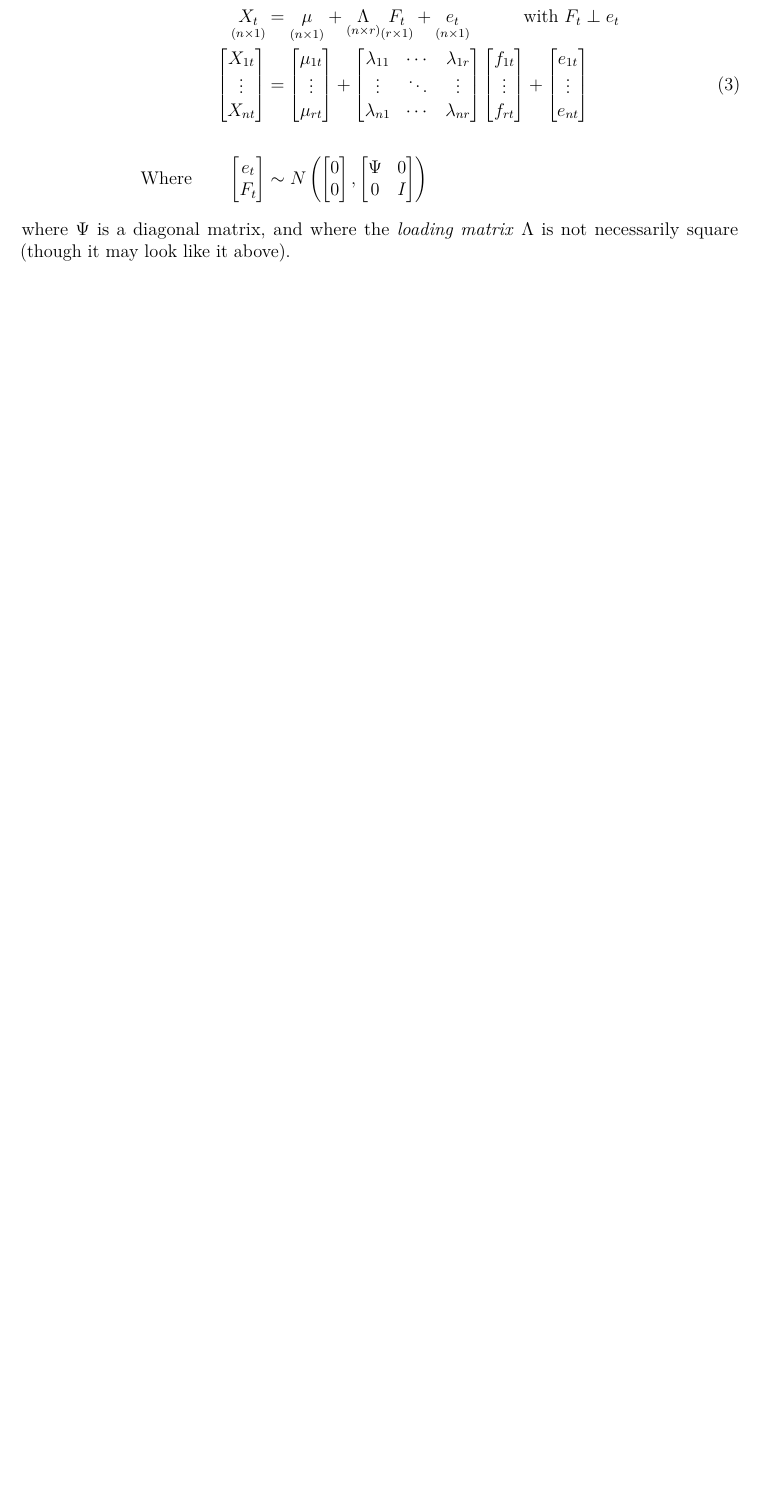
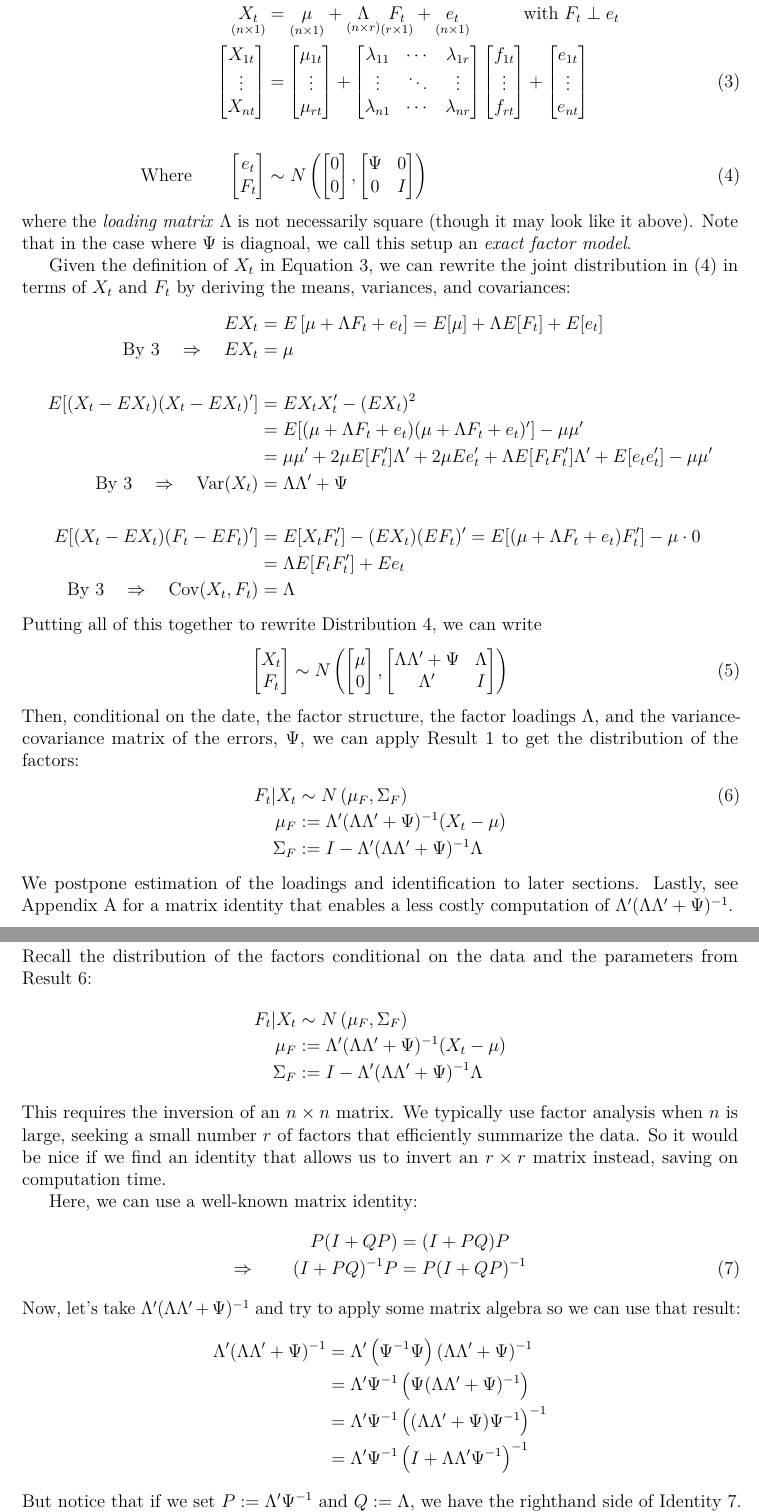
Before and after one commit to MattCocci/Notes, a LaTeX document (StatEconFinance/FactorModels/FactorModels.tex): part of page 3 of 3 before the commit and two parts of pages 3 and 4 of 4 after it, the two joined at a grey line, cut so that both start at the same text, the shorter picture padded with empty space. Compiled offline with pdfLaTeX.

Commit message:
Add factor model distributions and inversion identity

```diff
--- a/StatEconFinance/FactorModels/FactorModels.tex
+++ b/StatEconFinance/FactorModels/FactorModels.tex
@@ -257,14 +258,99 @@ out the distributional assumptions as:
         \Psi & 0 \\
         0 & I \\
       \end{bmatrix}
-      \right)\notag
+      \right)\label{fmjoint}
 \end{align}
-where $\Psi$ is a diagonal matrix, and where the \emph{loading matrix}
-$\Lambda$ is not necessarily square (though it may look like it above).
+where the \emph{loading matrix} $\Lambda$ is not necessarily square
+(though it may look like it above). Note that in the case where $\Psi$
+is diagnoal, we call this setup an \emph{exact factor model}.
 
+Given the definition of $X_t$ in Equation~\ref{fm}, we can rewrite the
+joint distribution in (\ref{fmjoint}) in terms of $X_t$ and $F_t$ by
+deriving the means, variances, and covariances:
+\begin{align*}
+  EX_t &= E\left[\mu + \Lambda F_t + e_t\right]
+    = E[\mu] + \Lambda E[F_t] + E[e_t]\\
+  \text{By~\ref{fm}} \quad\Rightarrow\quad
+    EX_t &= \mu \\\\
+  E[(X_t-EX_t)(X_t-EX_t)'] &= EX_tX_t' - (EX_t)^2\\
+  &= E[(\mu+\Lambda F_t + e_t)(\mu+\Lambda F_t + e_t)'] - \mu\mu'\\
+  &= \mu\mu' + 2\mu E[F'_t]\Lambda' + 2\mu Ee_t'
+    + \Lambda E[F_tF'_t] \Lambda' + E[e_te_t'] - \mu\mu'\\
+  \text{By~\ref{fm}} \quad\Rightarrow\quad
+    \text{Var}(X_t)
+    &= \Lambda \Lambda' + \Psi \\\\
+  E[(X_t-EX_t)(F_t-EF_t)'] &=
+    E[X_tF_t'] - (EX_t)(EF_t)' =
+      E[(\mu+\Lambda F_t + e_t) F_t'] - \mu\cdot 0\\
+    &= \Lambda E[F_tF_t'] + Ee_t\\
+  \text{By~\ref{fm}} \quad\Rightarrow\quad
+    \text{Cov}(X_t, F_t)
+    &= \Lambda
+\end{align*}
+Putting all of this together to rewrite Distribution~\ref{fmjoint}, we
+can write
+\begin{equation}
+  \begin{bmatrix} X_t \\ F_t \end{bmatrix} \sim
+  N\left(
+    \begin{bmatrix} \mu \\ 0 \end{bmatrix} ,
+    \begin{bmatrix}
+      \Lambda\Lambda' + \Psi & \Lambda \\
+      \Lambda' & I \\
+    \end{bmatrix}
+    \right)
+\end{equation}
+Then, conditional on the date, the factor structure, the factor loadings
+$\Lambda$, and the variance-covariance matrix of the errors, $\Psi$, we
+can apply Result~\ref{reg} to get the distribution of the factors:
+\begin{align}
+  F_t|X_t &\sim N\left(\mu_F, \Sigma_F\right) \label{fgivenx}\\
+  \mu_F &:= \Lambda'(\Lambda\Lambda'+\Psi)^{-1}(X_t-\mu) \notag\\
+  \Sigma_F &:= I- \Lambda'(\Lambda\Lambda'+\Psi)^{-1}\Lambda \notag
+\end{align}
+We postpone estimation of the loadings and identification to later
+sections. Lastly, see Appendix~\ref{sec:inv} for a matrix identity that
+enables a less costly computation of $\Lambda'(\Lambda\Lambda' +\Psi)^{-1}$.
 
 
 
 %% APPPENDIX %%
 
-% \appendix
+\clearpage
+\appendix
+\section{Matrix Inversion Identity}
+\label{sec:inv}
+
+Recall the distribution of the factors conditional on the data and the
+parameters from Result~\ref{fgivenx}:
+\begin{align}
+  F_t|X_t &\sim N\left(\mu_F, \Sigma_F\right) \notag\\
+  \mu_F &:= \Lambda'(\Lambda\Lambda'+\Psi)^{-1}(X_t-\mu) \notag\\
+  \Sigma_F &:= I- \Lambda'(\Lambda\Lambda'+\Psi)^{-1}\Lambda \notag
+\end{align}
+This requires the inversion of an $n\times n$ matrix. We typically use
+factor analysis when $n$ is large, seeking a small number $r$ of factors
+that efficiently summarize the data. So it would be nice if we find an
+identity that allows us to invert an $r\times r$ matrix instead, saving
+on computation time.
+
+Here, we can use a well-known matrix identity:
+\begin{align}
+  P(I+QP) &= (I+PQ)P \notag\\
+  \Rightarrow \qquad
+  (I+PQ)^{-1}P &= P (I+QP)^{-1} \label{invid}
+\end{align}
+Now, let's take $\Lambda'(\Lambda \Lambda' +\Psi)^{-1}$ and try to apply
+some matrix algebra so we can use that result:
+\begin{align*}
+    \Lambda'(\Lambda \Lambda' +\Psi)^{-1} &=
+    \Lambda' \left(\Psi^{-1}\Psi\right)(\Lambda \Lambda' +\Psi)^{-1}\\
+    &= \Lambda' \Psi^{-1}\left(\Psi(\Lambda \Lambda' +\Psi)^{-1}\right)\\
+    &= \Lambda' \Psi^{-1}\left((\Lambda \Lambda'
+      +\Psi)\Psi^{-1}\right)^{-1}\\
+    &= \Lambda' \Psi^{-1}\left(I+\Lambda \Lambda'\Psi^{-1}\right)^{-1}
+\end{align*}
+But notice that if we set $P:=\Lambda'\Psi^{-1}$ and $Q:=\Lambda$, we
+have the righthand side of Identity~\ref{invid}. So just use the
+Identity~\ref{invid} to exchange for the lefthand side and write out the
+main result
+\begin{equation}
```
Also changed, not shown: StatEconFinance/FactorModels/FactorModels.tex (24 more changed lines).
